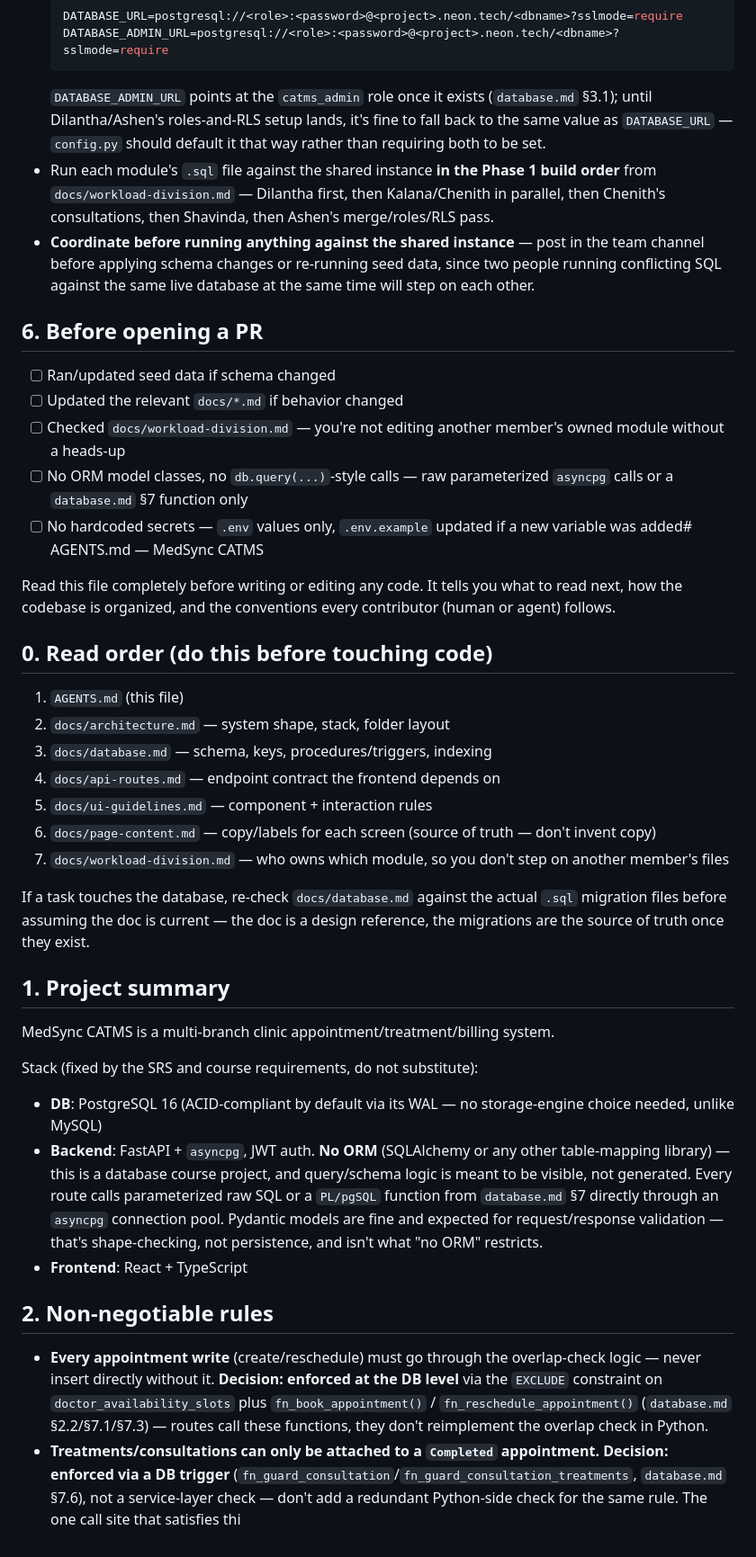
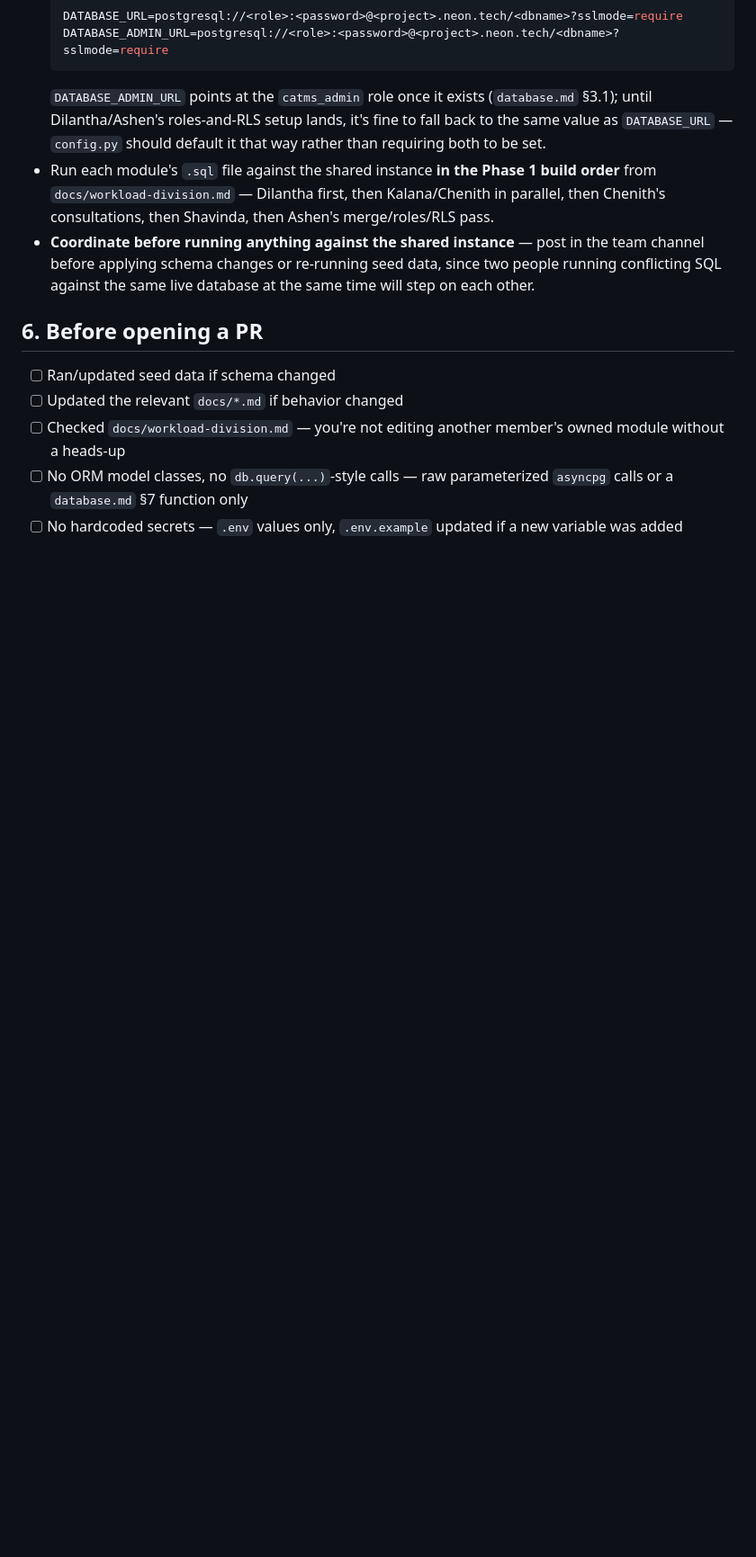
Before and after one commit to MedSync1990/MedSync, a Markdown page: docs/AGENTS.md, the part around one of its changes. Shown at 90% size. GitHub-like rendering; blank space fills up the shorter version.

```diff
--- a/docs/AGENTS.md
+++ b/docs/AGENTS.md
@@ -102,48 +146,4 @@ building against the same actual tables.
       without a heads-up
 - [ ] No ORM model classes, no `db.query(...)`-style calls — raw parameterized `asyncpg` calls
       or a `database.md` §7 function only
-- [ ] No hardcoded secrets — `.env` values only, `.env.example` updated if a new variable was added# AGENTS.md — MedSync CATMS
-
-Read this file completely before writing or editing any code. It tells you what to read next,
-how the codebase is organized, and the conventions every contributor (human or agent) follows.
-
-## 0. Read order (do this before touching code)
-
-1. `AGENTS.md` (this file)
-2. `docs/architecture.md` — system shape, stack, folder layout
-3. `docs/database.md` — schema, keys, procedures/triggers, indexing
-4. `docs/api-routes.md` — endpoint contract the frontend depends on
-5. `docs/ui-guidelines.md` — component + interaction rules
-6. `docs/page-content.md` — copy/labels for each screen (source of truth — don't invent copy)
-7. `docs/workload-division.md` — who owns which module, so you don't step on another member's files
-
-If a task touches the database, re-check `docs/database.md` against the actual `.sql` migration
-files before assuming the doc is current — the doc is a design reference, the migrations are the
-source of truth once they exist.
-
-## 1. Project summary
-
-MedSync CATMS is a multi-branch clinic appointment/treatment/billing system.
-
-Stack (fixed by the SRS and course requirements, do not substitute):
-- **DB**: PostgreSQL 16 (ACID-compliant by default via its WAL — no storage-engine choice needed,
-  unlike MySQL)
-- **Backend**: FastAPI + `asyncpg`, JWT auth. **No ORM** (SQLAlchemy or any other table-mapping
-  library) — this is a database course project, and query/schema logic is meant to be visible,
-  not generated. Every route calls parameterized raw SQL or a `PL/pgSQL` function from
-  `database.md` §7 directly through an `asyncpg` connection pool. Pydantic models are fine and
-  expected for request/response validation — that's shape-checking, not persistence, and isn't
-  what "no ORM" restricts.
-- **Frontend**: React + TypeScript
-
-## 2. Non-negotiable rules
-
-- **Every appointment write** (create/reschedule) must go through the overlap-check logic —
-  never insert directly without it. **Decision: enforced at the DB level** via the `EXCLUDE`
-  constraint on `doctor_availability_slots` plus `fn_book_appointment()` /
-  `fn_reschedule_appointment()` (`database.md` §2.2/§7.1/§7.3) — routes call these functions,
-  they don't reimplement the overlap check in Python.
-- **Treatments/consultations can only be attached to a `Completed` appointment.** **Decision:
-  enforced via a DB trigger** (`fn_guard_consultation`/`fn_guard_consultation_treatments`,
-  `database.md` §7.6), not a service-layer check — don't add a redundant Python-side check for
-  the same rule. The one call site that satisfies thi
+- [ ] No hardcoded secrets — `.env` values only, `.env.example` updated if a new variable was added
```
Also changed, not shown: other parts of docs/AGENTS.md (+45 -1 lines).
